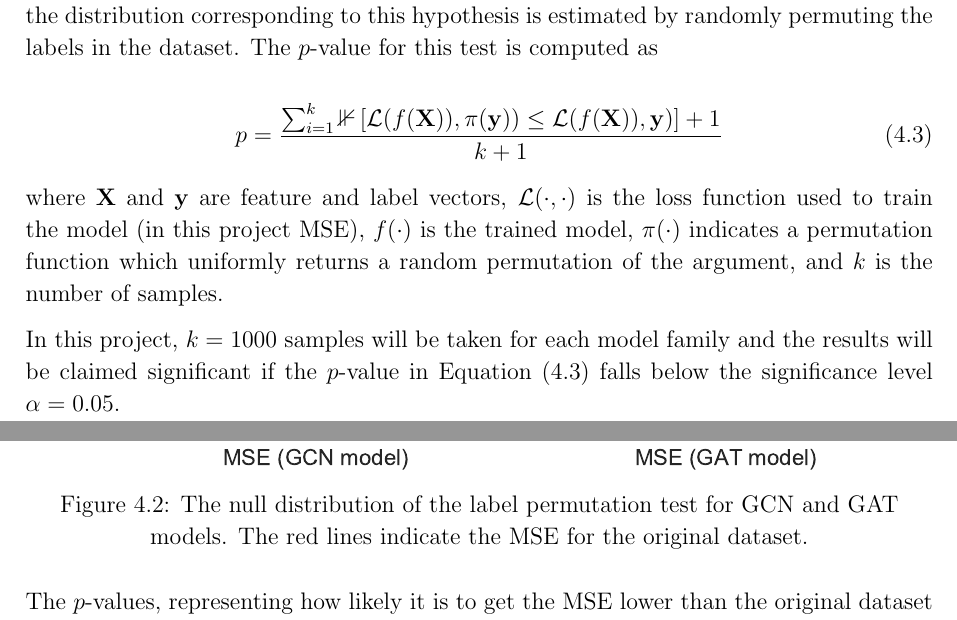
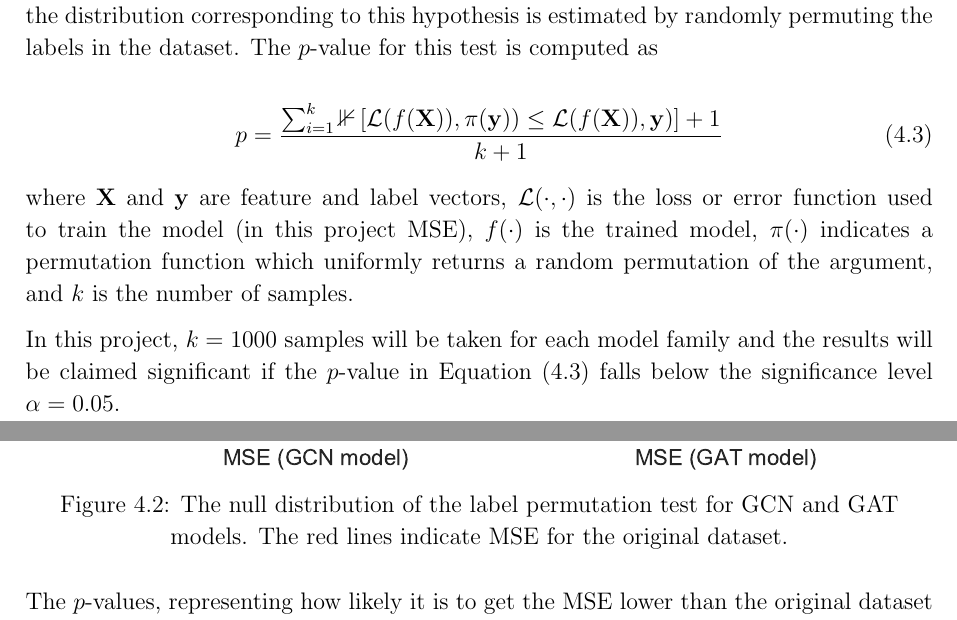
Before and after one commit to kamilest/cst-ii-dissertation, a LaTeX thesis (dissertation/dissertation.tex, which reads dissertation/chapters/evaluation.tex): two parts of pages 35 and 36 of 55, joined at a grey line, cut so that both start at the same text. Compiled offline with pdfLaTeX.

Commit message:
Typo fixes

```diff
--- a/dissertation/chapters/evaluation.tex
+++ b/dissertation/chapters/evaluation.tex
@@ -101,7 +101,7 @@ A classical test for assessing whether the models have truly learnt the relation
     p = \frac{\sum_{i=1}^k \mathbb{1}\left[\mathcal{L}(f(\mathbf{X})), \pi(\mathbf{y})) \leq \mathcal{L}(f(\mathbf{X})), \mathbf{y})\right] + 1}{k+1}\label{eq:p-value}
 \end{equation}
 
-where $\mathbf{X}$ and $\mathbf{y}$ are feature and label vectors, $\mathcal{L}(\cdot, \cdot)$ is the loss function used to train the model (in this project MSE), $f(\cdot)$ is the trained model, $\pi(\cdot)$ indicates a permutation function which uniformly returns a random permutation of the argument, and $k$ is the number of samples.
+where $\mathbf{X}$ and $\mathbf{y}$ are feature and label vectors, $\mathcal{L}(\cdot, \cdot)$ is the loss or error function used to train the model (in this project MSE), $f(\cdot)$ is the trained model, $\pi(\cdot)$ indicates a permutation function which uniformly returns a random permutation of the argument, and $k$ is the number of samples.
 
 In this project, $k=1000$ samples will be taken for each model family and the results will be claimed significant if the $p$-value in Equation~\eqref{eq:p-value} falls below the significance level $\alpha=0.05$.
 
@@ -110,7 +110,7 @@ The null distributions of GCN and GAT model errors with permuted labels are show
 \begin{figure}[h]
     \centering
     \includegraphics[width=\textwidth]{permutation_test.pdf}
-    \caption{The null distribution of the label permutation test for GCN and GAT models. The red lines indicate the MSE for the original dataset.}\label{figure:permutation-test}
+    \caption{The null distribution of the label permutation test for GCN and GAT models. The red lines indicate MSE for the original dataset.}\label{figure:permutation-test}
 \end{figure}
 
 The $p$-values, representing how likely it is to get the MSE lower than the original dataset MSE purely by chance, were equal to $p=0.001$ for both GCN and GAT models. This is lower than the chosen significance level $\alpha=0.05$ so the null hypothesis is rejected and the performance of both models is statistically significant.
```
